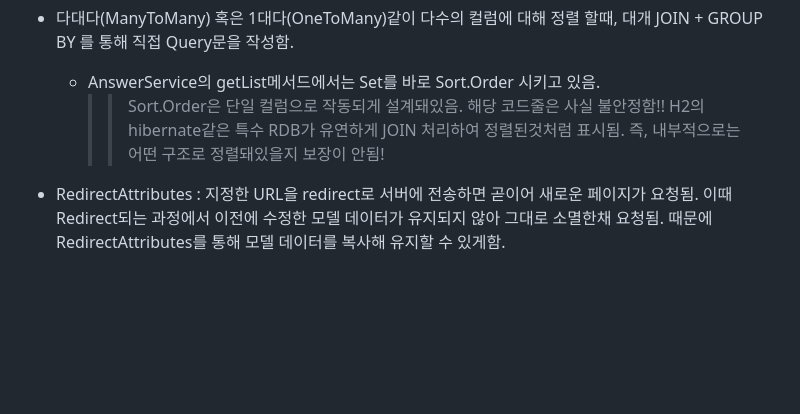
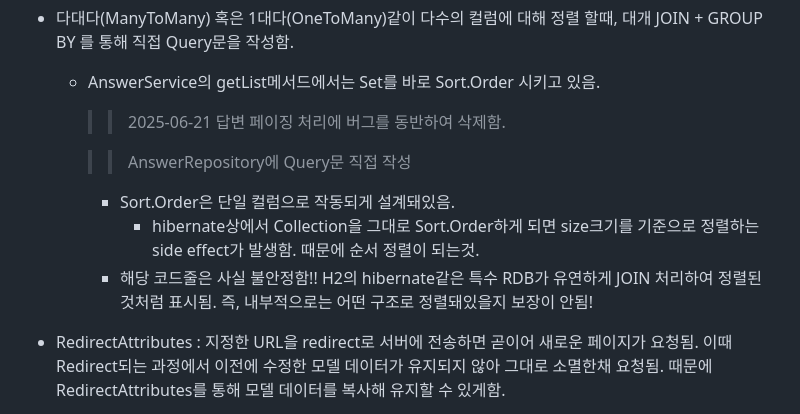
Before and after one commit to Song-Jihan/JumpToSpringBoot3, a Markdown page: What_I_Didn't_Know_Organziation.md, the part around the change. Rendered like a GitHub page; blank space fills up the shorter version.

```diff
--- a/What_I_Didn't_Know_Organziation.md
+++ b/What_I_Didn't_Know_Organziation.md
@@ -309,8 +309,13 @@
 
 * 다대다(ManyToMany) 혹은 1대다(OneToMany)같이 다수의 컬럼에 대해 정렬 할때, 대개 JOIN + GROUP BY 를 통해 직접 Query문을 작성함.
   * AnswerService의 getList메서드에서는 Set<SiteUser>를 바로 Sort.Order 시키고 있음.
-    >> Sort.Order은 단일 컬럼으로 작동되게 설계돼있음.
-    >> 해당 코드줄은 사실 불안정함!! H2의 hibernate같은 특수 RDB가 유연하게 JOIN 처리하여 정렬된것처럼 표시됨. 즉, 내부적으로는 어떤 구조로 정렬돼있을지 보장이 안됨!
+    >> 2025-06-21 답변 페이징 처리에 버그를 동반하여 삭제함.
+
+    >> AnswerRepository에 Query문 직접 작성
+
+    * Sort.Order은 단일 컬럼으로 작동되게 설계돼있음.
+      * hibernate상에서 Collection을 그대로 Sort.Order하게 되면 size크기를 기준으로 정렬하는 side effect가 발생함. 때문에 순서 정렬이 되는것.
+    * 해당 코드줄은 사실 불안정함!! H2의 hibernate같은 특수 RDB가 유연하게 JOIN 처리하여 정렬된것처럼 표시됨. 즉, 내부적으로는 어떤 구조로 정렬돼있을지 보장이 안됨!
 
 
 * RedirectAttributes : 지정한 URL을 redirect로 서버에 전송하면 곧이어 새로운 페이지가 요청됨. 이때 Redirect되는 과정에서 이전에 수정한 모델 데이터가 유지되지 않아 그대로 소멸한채 요청됨. 때문에 RedirectAttributes를 통해 모델 데이터를 복사해 유지할 수 있게함.
```
